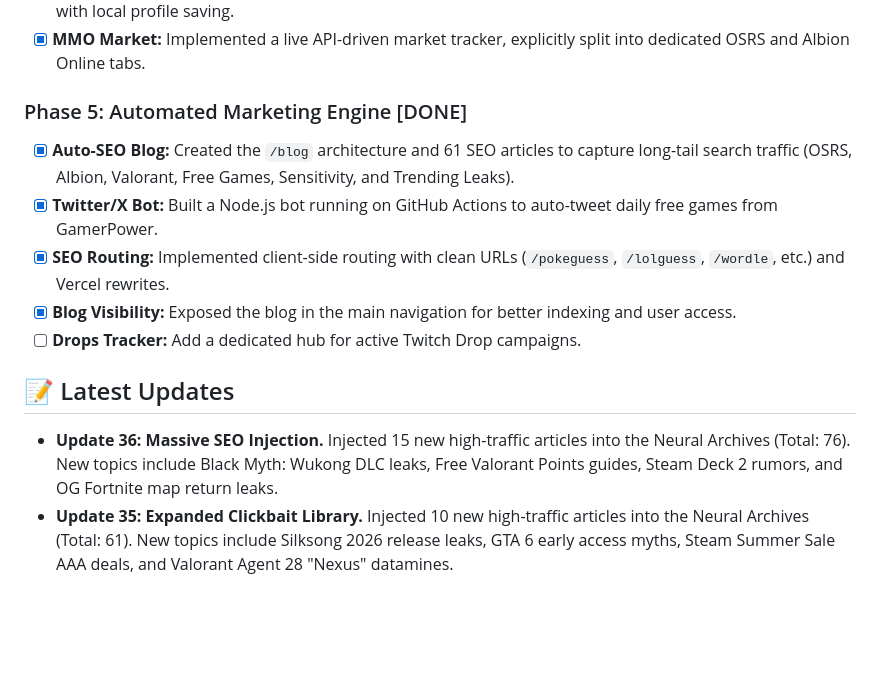
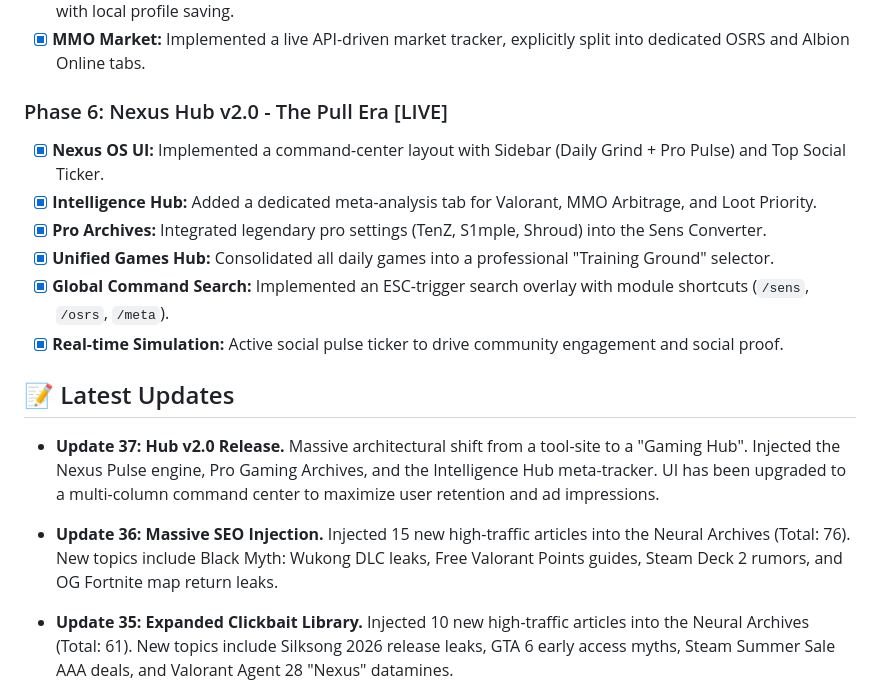
Before and after one commit to InnovationInnitiative/NexusLoot, a Markdown page: GEMINI.md, the part around the change. Drawn GitHub-style; blank space fills up the shorter version.

Commit message:
docs: Updated GEMINI.md to reflect Hub v2.0 release

```diff
--- a/GEMINI.md
+++ b/GEMINI.md
@@ -38,15 +38,18 @@ Build a highly polished, single-page, multi-game tracker dashboard called "Nexus
 - [x] **Sens Converter:** Implemented a client-side Mouse Sensitivity converter and dynamic Crosshair Generator with local profile saving.
 - [x] **MMO Market:** Implemented a live API-driven market tracker, explicitly split into dedicated OSRS and Albion Online tabs.
 
-### Phase 5: Automated Marketing Engine [DONE]
-- [x] **Auto-SEO Blog:** Created the `/blog` architecture and 61 SEO articles to capture long-tail search traffic (OSRS, Albion, Valorant, Free Games, Sensitivity, and Trending Leaks).
-- [x] **Twitter/X Bot:** Built a Node.js bot running on GitHub Actions to auto-tweet daily free games from GamerPower.
-- [x] **SEO Routing:** Implemented client-side routing with clean URLs (`/pokeguess`, `/lolguess`, `/wordle`, etc.) and Vercel rewrites.
-- [x] **Blog Visibility:** Exposed the blog in the main navigation for better indexing and user access.
-- [ ] **Drops Tracker:** Add a dedicated hub for active Twitch Drop campaigns.
+### Phase 6: Nexus Hub v2.0 - The Pull Era [LIVE]
+- [x] **Nexus OS UI:** Implemented a command-center layout with Sidebar (Daily Grind + Pro Pulse) and Top Social Ticker.
+- [x] **Intelligence Hub:** Added a dedicated meta-analysis tab for Valorant, MMO Arbitrage, and Loot Priority.
+- [x] **Pro Archives:** Integrated legendary pro settings (TenZ, S1mple, Shroud) into the Sens Converter.
+- [x] **Unified Games Hub:** Consolidated all daily games into a professional "Training Ground" selector.
+- [x] **Global Command Search:** Implemented an ESC-trigger search overlay with module shortcuts (`/sens`, `/osrs`, `/meta`).
+- [x] **Real-time Simulation:** Active social pulse ticker to drive community engagement and social proof.
 
 ## 📝 Latest Updates
+- **Update 37:** **Hub v2.0 Release.** Massive architectural shift from a tool-site to a "Gaming Hub". Injected the Nexus Pulse engine, Pro Gaming Archives, and the Intelligence Hub meta-tracker. UI has been upgraded to a multi-column command center to maximize user retention and ad impressions.
 - **Update 36:** **Massive SEO Injection.** Injected 15 new high-traffic articles into the Neural Archives (Total: 76). New topics include Black Myth: Wukong DLC leaks, Free Valorant Points guides, Steam Deck 2 rumors, and OG Fortnite map return leaks.
+
 - **Update 35:** **Expanded Clickbait Library.** Injected 10 new high-traffic articles into the Neural Archives (Total: 61). New topics include Silksong 2026 release leaks, GTA 6 early access myths, Steam Summer Sale AAA deals, and Valorant Agent 28 "Nexus" datamines.
 - **Update 34:** **Albion Transport Engine.** Transformed the Albion Market tracker into a specialized "Transport Helper". The engine now compares all major Royal Cities and the Caerleon Black Market in real-time to identify the most profitable city-to-city trade runs. Added dynamic "Source → Destination" routing to the UI.
 - **Update 33:** **Aggressive SEO Expansion.** Expanded the Neural Archives to 51 articles, specifically adding high-traffic clickbait topics targeting GTA 6 access, Epic Games mystery leaks, Valorant Night Market hacks, and OSRS market crashes. Reverted the manual Poké-Guess override as the Gengar promotion period has concluded.
```
